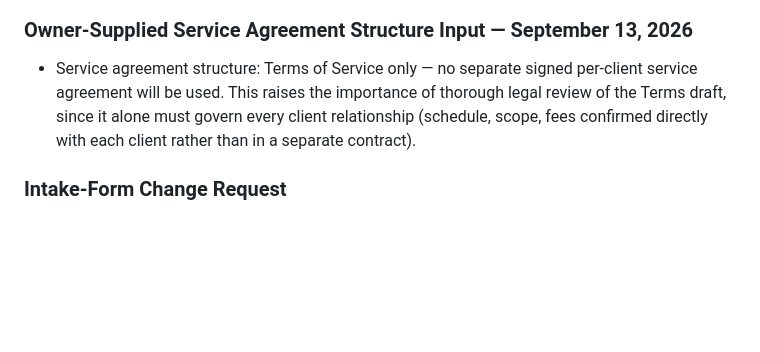
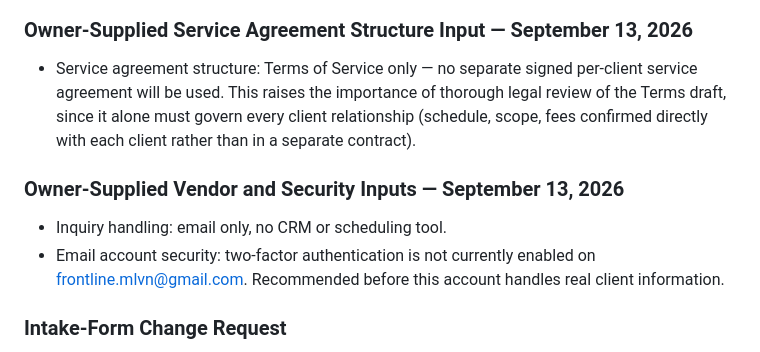
Before and after one commit to frontlinemlvn-max/ai-website-factory, a Markdown page: projects/yyz-caregivers/PROJECT-BRIEF.md, the part around the change. Drawn GitHub-style; blank space fills up the shorter version.

Commit message:
Resolve vendor choice and document email account security gap
Records the decision to handle inquiries by email only, with no CRM
or scheduling tool. Updates PRIVACY-POLICY-DRAFT.md section 6
accordingly. Also documents that two-factor authentication is not
currently enabled on the inquiry email account and recommends
enabling it before the account handles real client information.

Co-Authored-By: Claude Sonnet 5 <noreply@anthropic.com>
Claude-Session: https://claude.ai/code/session_01BSDgcCDdTszTtSdjSCSj23

```diff
--- a/projects/yyz-caregivers/PROJECT-BRIEF.md
+++ b/projects/yyz-caregivers/PROJECT-BRIEF.md
@@ -256,6 +256,11 @@ Examples:
 
 - Service agreement structure: Terms of Service only — no separate signed per-client service agreement will be used. This raises the importance of thorough legal review of the Terms draft, since it alone must govern every client relationship (schedule, scope, fees confirmed directly with each client rather than in a separate contract).
 
+### Owner-Supplied Vendor and Security Inputs — September 13, 2026
+
+- Inquiry handling: email only, no CRM or scheduling tool.
+- Email account security: two-factor authentication is not currently enabled on frontline.mlvn@gmail.com. Recommended before this account handles real client information.
+
 ### Intake-Form Change Request
 
 The owner initially requested a comprehensive intake form with condition selection and future care-plan recommendations, then approved the safer default: a non-sending Support Needs Assessment using broad daily-living topics. It will produce only a temporary on-screen summary and must not request diagnoses, medication, treatment, health-card, financial, emergency, or detailed care-history information.
```
Also changed, not shown: 1 other file.
